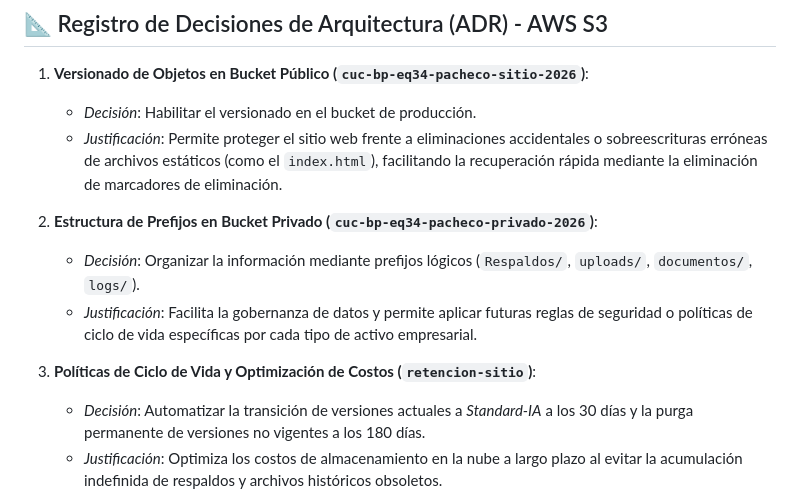
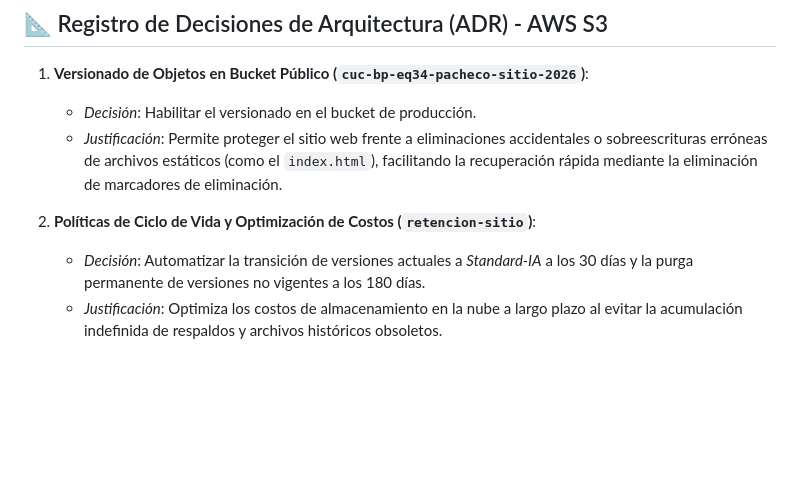
Before and after one commit to naimpacheco30/Proyecto-hospital-eps, a Markdown page: README.md, the part around the change. GitHub-like rendering; blank space fills up the shorter version.

Commit message:
Update README to streamline bucket policies section
Removed details about the structure of prefixes in the private bucket for clarity and conciseness.

```diff
--- a/README.md
+++ b/README.md
@@ -32,10 +32,6 @@ Migramos el proyecto de Netlify a Amazon S3 para empezar a usar servicios de nub
    - *Decisión*: Habilitar el versionado en el bucket de producción.
    - *Justificación*: Permite proteger el sitio web frente a eliminaciones accidentales o sobreescrituras erróneas de archivos estáticos (como el `index.html`), facilitando la recuperación rápida mediante la eliminación de marcadores de eliminación.
 
-2. **Estructura de Prefijos en Bucket Privado (`cuc-bp-eq34-pacheco-privado-2026`)**:
-   - *Decisión*: Organizar la información mediante prefijos lógicos (`Respaldos/`, `uploads/`, `documentos/`, `logs/`).
-   - *Justificación*: Facilita la gobernanza de datos y permite aplicar futuras reglas de seguridad o políticas de ciclo de vida específicas por cada tipo de activo empresarial.
-
-3. **Políticas de Ciclo de Vida y Optimización de Costos (`retencion-sitio`)**:
+2. **Políticas de Ciclo de Vida y Optimización de Costos (`retencion-sitio`)**:
    - *Decisión*: Automatizar la transición de versiones actuales a *Standard-IA* a los 30 días y la purga permanente de versiones no vigentes a los 180 días.
    - *Justificación*: Optimiza los costos de almacenamiento en la nube a largo plazo al evitar la acumulación indefinida de respaldos y archivos históricos obsoletos.
```
